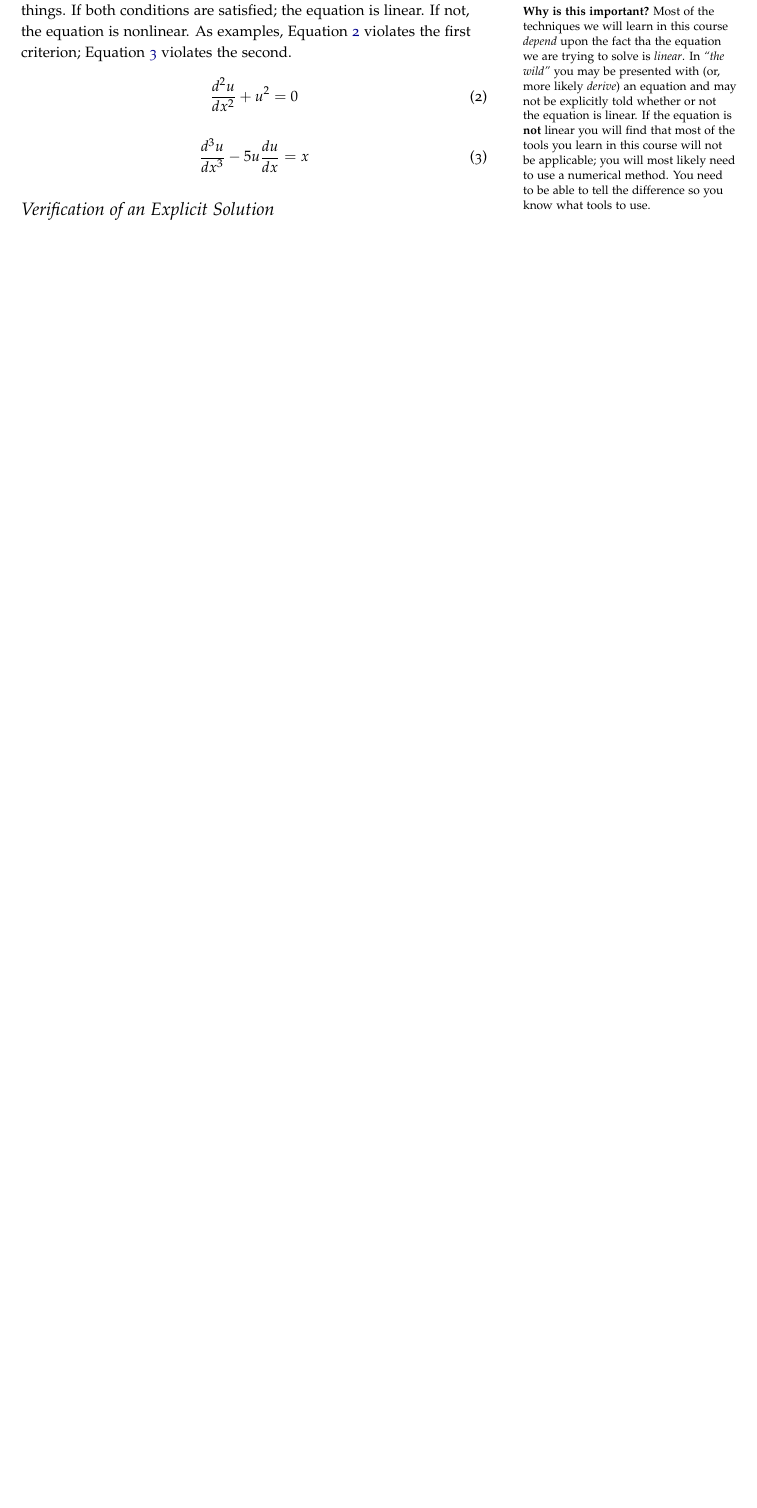
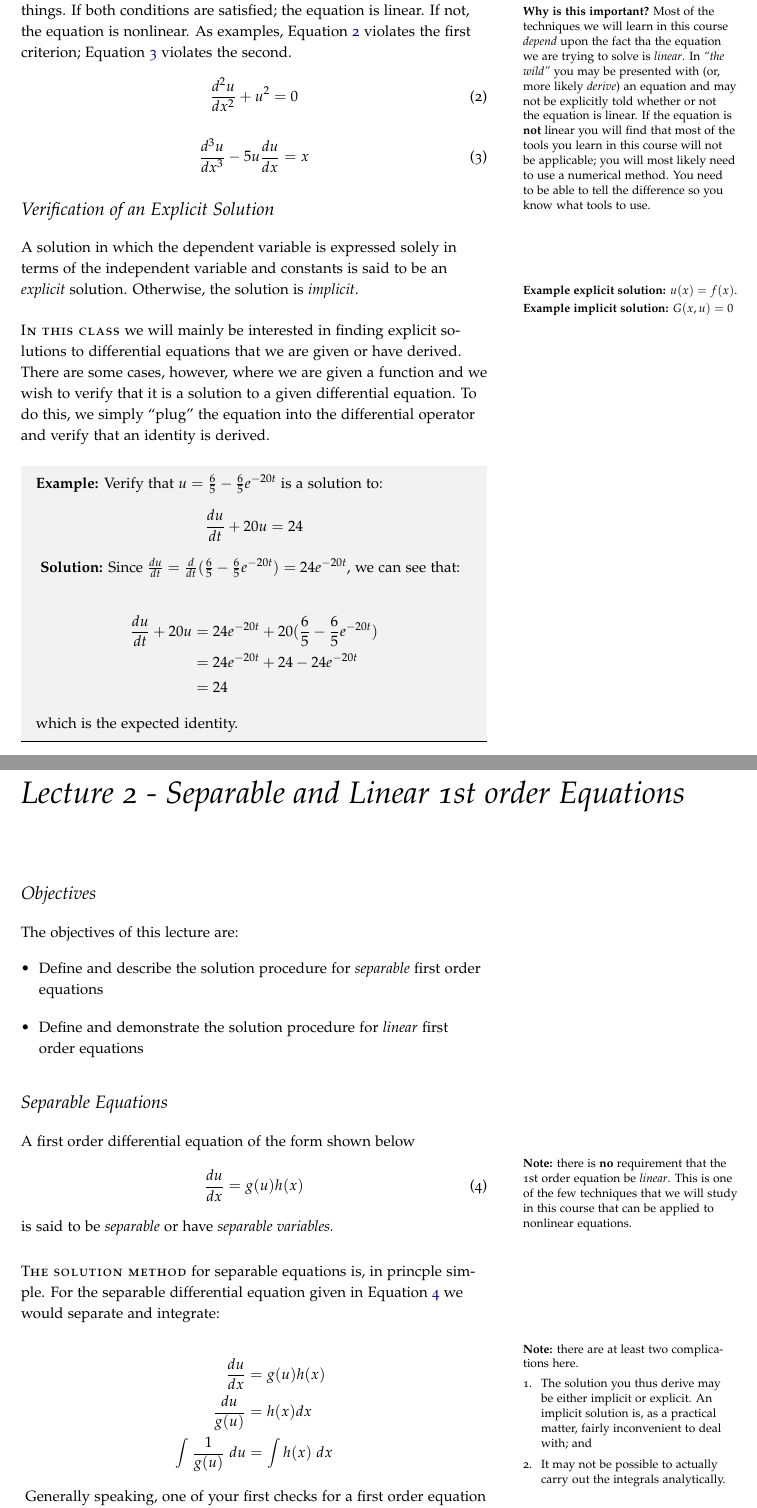
Before and after one commit to stu314159/Mathematical_Methods_for_Engineers, a LaTeX thesis (Mathematical_Methods_for_Engineers.tex, which reads lecture1.tex, lecture2.tex): part of page 19 of 30 before the commit and two parts of pages 19 and 21 of 34 after it, the two joined at a grey line, cut so that both start at the same text, the shorter picture padded with empty space. The pictures show the PDF file Mathematical_Methods_for_Engineers.pdf that the author committed with the source.

Commit message:
finish lecture 1, start lecture 2; cleaning up directory

```diff
--- a/lecture1.tex
+++ b/lecture1.tex
@@ -43,3 +43,20 @@ A lot of students struggle with discriminating between linear and nonlinear ODEs
 \label{eq:nonlin_2}
 \end{equation}
 \section{Verification of an Explicit Solution}
+A solution in which the dependent variable is expressed solely in terms of the independent variable and constants is said to be an \emph{explicit} solution.\marginnote{\textbf{Example explicit solution:} $u(x) = f(x)$.} Otherwise, the solution is \emph{implicit}.\marginnote{\textbf{Example implicit solution:} $G(x,u) = 0$}
+
+\newthought{In this class} we will mainly be interested in finding explicit solutions to differential equations that we are given or have derived.  There are some cases, however, where we are given a function and we wish to verify that it is a solution to a given differential equation.  To do this, we simply ``plug'' the equation into the differential operator and verify that an identity is derived.
+
+\begin{example}
+\textbf{Example:} Verify that $u = \frac{6}{5} - \frac{6}{5}e^{-20t}$ is a solution to:
+$$\frac{du}{dt} + 20u = 24$$
+\vspace{0.5cm}
+\textbf{Solution:}
+Since $\frac{du}{dt} = \frac{d}{dt}(\frac{6}{5} - \frac{6}{5}e^{-20t}) = 24e^{-20t}$, we can see that:
+\begin{align*}
+\frac{du}{dt} + 20u &= 24e^{-20t} + 20(\frac{6}{5} - \frac{6}{5}e^{-20t}) \\
+&= 24e^{-20t} + 24 - 24e^{-20t} \\
+&=24
+\end{align*}
+which is the expected identity.
+\end{example}
--- /dev/null
+++ b/lecture2.tex
@@ -0,0 +1,37 @@
+\chapter{Lecture 2 - Separable and Linear 1st order Equations}
+\label{ch:lec2}
+\section{Objectives}
+The objectives of this lecture are:
+\begin{itemize}
+\item Define and describe the solution procedure for \emph{separable} first order equations
+\item Define and demonstrate the solution procedure for \emph{linear} first order equations
+\end{itemize}
+
+\section{Separable Equations}
+A first order differential equation of the form shown below
+\begin{equation}
+\frac{du}{dx} = g(u)h(x)
+\label{eq:separable}
+\end{equation}
+is said to be \emph{separable} or have \emph{separable variables.}\marginnote[-1.5cm]{\textbf{Note:} there is \textbf{no} requirement that the 1st order equation be \emph{linear}.  This is one of the few techniques that we will study in this course that can be applied to nonlinear equations.}
+
+\newthought{The solution method} for separable equations is, in princple simple.  For the separable differential equation given in Equation \ref{eq:separable} we would separate and integrate:
+
+\begin{align*}
+\frac{du}{dx} &= g(u)h(x) \\
+\frac{du}{g(u)} &= h(x) dx \\
+\int \frac{1}{g(u)} \ du &= \int h(x) \ dx
+\end{align*}
+\marginnote[-3.5cm]{\textbf{Note:} there are at least two complications here.
+\begin{enumerate}
+\item The solution you thus derive may be either implicit or explicit.  An implicit solution is, as a practical matter, fairly inconvenient to deal with; and
+\item It may not be possible to actually carry out the integrals analytically.
+\end{enumerate}
+}
+Generally speaking, one of your first checks for a first order equation should be: is it separable?  If so, you should separate the variables and solve.  The examples below are intended to illustrate the method.  Note that in the final example, the integral cannot be done analytically.
+\begin{example}[h!]
+Solve the following separable, first order differential equations
+.
+\textbf{Example 1:}
+\begin{align*}
+\frac{du}{dx} &= \frac{u}{1 + x} \\
@@ -0,0 +66,12 @@
+u(x) - u(2) &= \int_{2}^{x} e^{-t^2} \ dt \\
+u(x) &= 6 + \int_{2}^{x} e^{-t^2} \ dt
+\end{align*}
+where we have used the dummy variable $t$ in the integrals; the last integral will need to be evaluated numerically.
+
+\end{example}
+\section{Linear Equations}
+A first-order differential equation of the form:
+\begin{equation}
+a_1(x)\frac{du}{dx} + a_0(x)u = g(x)
+\label{eq:lin_first_order}
+\end{equation}
@@ -0,0 +82,2 @@
+\begin{equation}
+\frac{du}{dx}+P(x)u = f(x)
```
Also changed, not shown: Mathematical_Methods_for_Engineers.tex (+1 -0 lines), Mathematical_Methods_for_Engineers.pdf, lecture2.tex (55 more changed lines).
